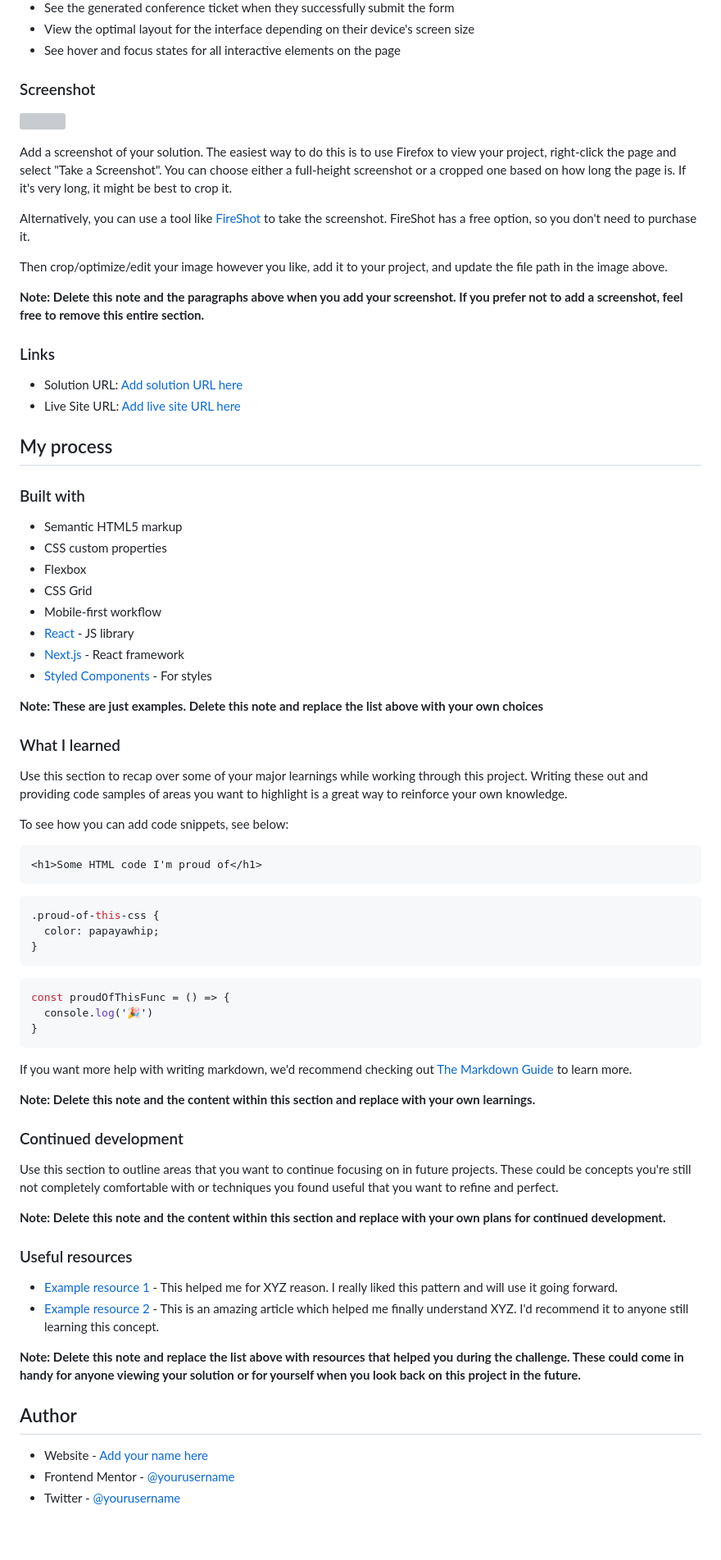
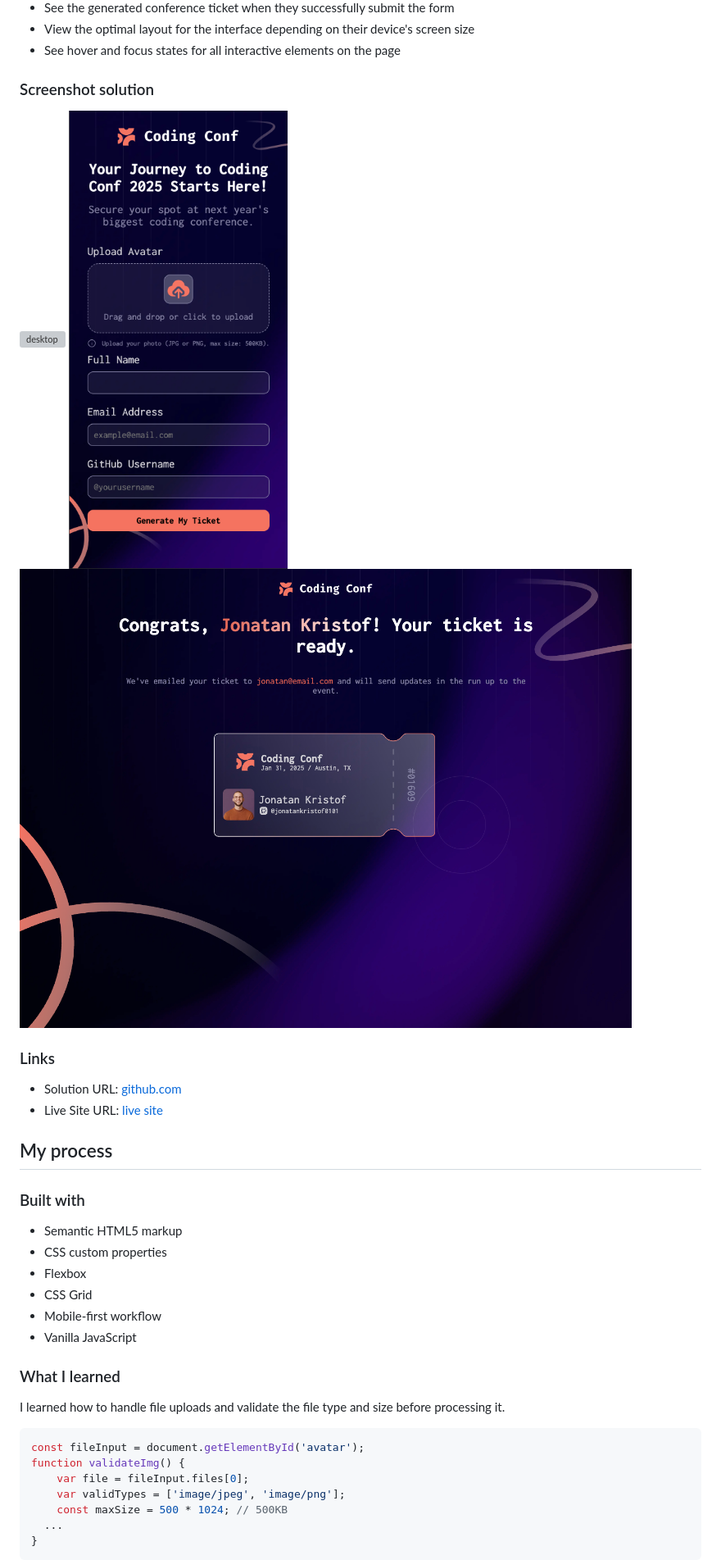
Before and after one commit to alepacc/conference-ticket-generator, a Markdown page: README.md, the part around one of its changes. Shown at 82% size. Rendered like a GitHub page; pictures changed too: assets/images/Screenshot 2025-11-20 alle 16.37.56.png (added), assets/images/Screenshot 2025-11-20 alle 16.39.00.png (added); blank space fills up the shorter version; grey boxes are pictures that could not be loaded.

````diff
--- a/README.md
+++ b/README.md
@@ -35,22 +33,17 @@ Users should be able to:
 - View the optimal layout for the interface depending on their device's screen size
 - See hover and focus states for all interactive elements on the page
 
-### Screenshot
+### Screenshot solution
 
-![](./screenshot.jpg)
+![desktop](assets/images/Screenshot%202025-11-20%20alle%2016.37.36.png)
+![desktop ticket](assets/images/Screenshot%202025-11-20%20alle%2016.37.56.png)
+![mobile](assets/images/Screenshot%202025-11-20%20alle%2016.39.00.png)
 
-Add a screenshot of your solution. The easiest way to do this is to use Firefox to view your project, right-click the page and select "Take a Screenshot". You can choose either a full-height screenshot or a cropped one based on how long the page is. If it's very long, it might be best to crop it.
-
-Alternatively, you can use a tool like [FireShot](https://getfireshot.com/) to take the screenshot. FireShot has a free option, so you don't need to purchase it.
-
-Then crop/optimize/edit your image however you like, add it to your project, and update the file path in the image above.
-
-**Note: Delete this note and the paragraphs above when you add your screenshot. If you prefer not to add a screenshot, feel free to remove this entire section.**
 
 ### Links
 
-- Solution URL: [Add solution URL here](https://your-solution-url.com)
-- Live Site URL: [Add live site URL here](https://your-live-site-url.com)
+- Solution URL: [github.com](https://github.com/alepacc/conference-ticket-generator)
+- Live Site URL: [live site](https://alepacc.github.io/conference-ticket-generator/)
 
 ## My process
 
@@ -61,52 +54,18 @@ Then crop/optimize/edit your image however you like, add it to your project, and
 - Flexbox
 - CSS Grid
 - Mobile-first workflow
-- [React](https://reactjs.org/) - JS library
-- [Next.js](https://nextjs.org/) - React framework
-- [Styled Components](https://styled-components.com/) - For styles
-
-**Note: These are just examples. Delete this note and replace the list above with your own choices**
+- Vanilla JavaScript
 
 ### What I learned
 
-Use this section to recap over some of your major learnings while working through this project. Writing these out and providing code samples of areas you want to highlight is a great way to reinforce your own knowledge.
+I learned how to handle file uploads and validate the file type and size before processing it.
 
-To see how you can add code snippets, see below:
-
-```html
-<h1>Some HTML code I'm proud of</h1>
-```
-```css
-.proud-of-this-css {
-  color: papayawhip;
+```js
+const fileInput = document.getElementById('avatar');
+function validateImg() {
+	var file = fileInput.files[0];
+	var validTypes = ['image/jpeg', 'image/png'];
+	const maxSize = 500 * 1024; // 500KB
+  ...
 }
 ```
-```js
-const proudOfThisFunc = () => {
-  console.log('🎉')
-}
-```
-
-If you want more help with writing markdown, we'd recommend checking out [The Markdown Guide](https://www.markdownguide.org/) to learn more.
-
-**Note: Delete this note and the content within this section and replace with your own learnings.**
-
-### Continued development
-
-Use this section to outline areas that you want to continue focusing on in future projects. These could be concepts you're still not completely comfortable with or techniques you found useful that you want to refine and perfect.
-
-**Note: Delete this note and the content within this section and replace with your own plans for continued development.**
-
-### Useful resources
-
-- [Example resource 1](https://www.example.com) - This helped me for XYZ reason. I really liked this pattern and will use it going forward.
-- [Example resource 2](https://www.example.com) - This is an amazing article which helped me finally understand XYZ. I'd recommend it to anyone still learning this concept.
-
-**Note: Delete this note and replace the list above with resources that helped you during the challenge. These could come in handy for anyone viewing your solution or for yourself when you look back on this project in the future.**
-
-## Author
-
-- Website - [Add your name here](https://www.your-site.com)
-- Frontend Mentor - [@yourusername](https://www.frontendmentor.io/profile/yourusername)
-- Twitter - [@yourusername](https://www.twitter.com/yourusername)
-
````
Also changed, not shown: other parts of README.md (+3 -12 lines), 3 other files.
